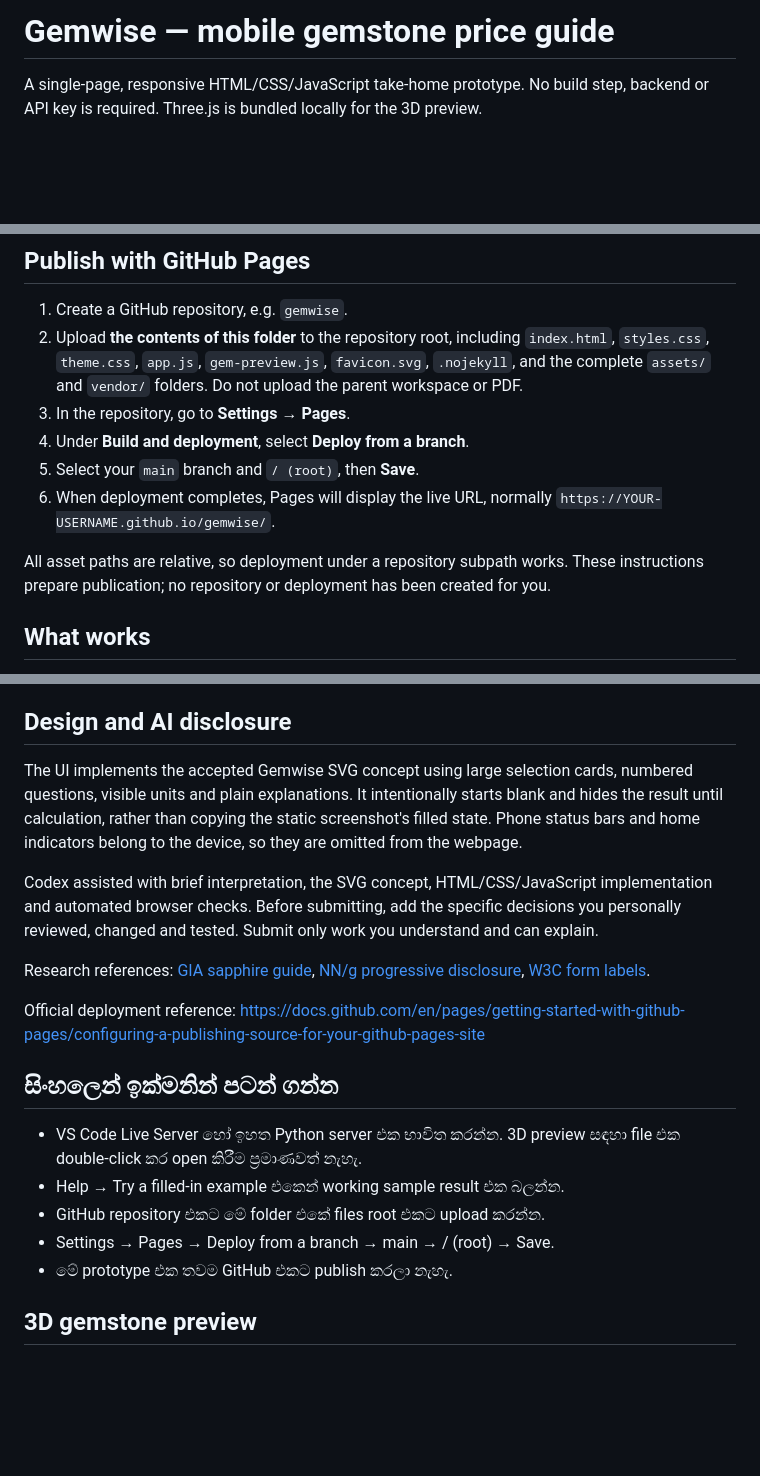
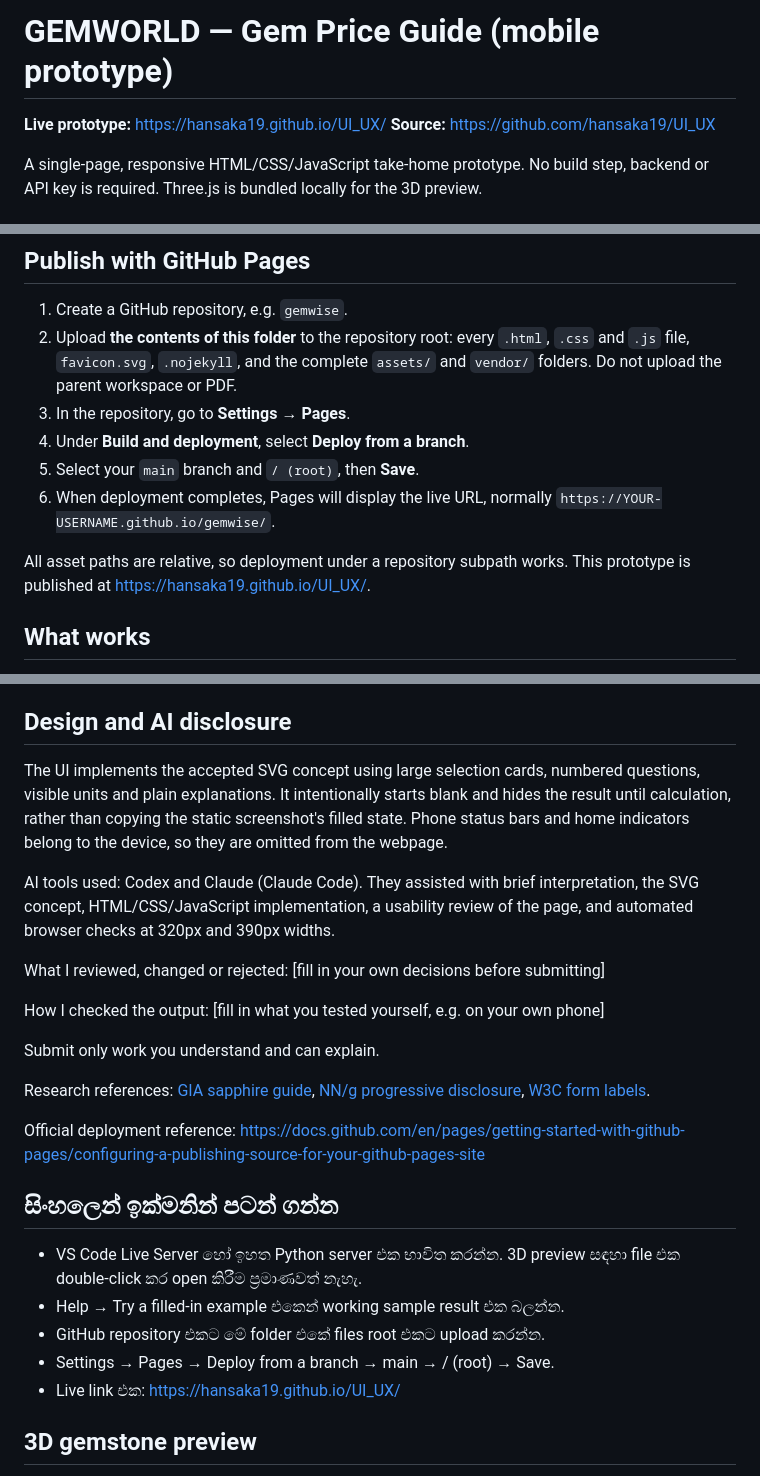
Before and after one commit to hansaka19/UI_UX, a Markdown page: README.md, 3 parts joined by grey strips. Rendered like a GitHub page; blank space fills up the shorter version.

Commit message:
Update README with live link, current design and AI disclosure template
Co-Authored-By: Claude Opus 5.5 <noreply@anthropic.com>

```diff
--- a/README.md
+++ b/README.md
@@ -1,4 +1,7 @@
-# Gemwise — mobile gemstone price guide
+# GEMWORLD — Gem Price Guide (mobile prototype)
+
+**Live prototype:** https://hansaka19.github.io/UI_UX/
+**Source:** https://github.com/hansaka19/UI_UX
 
 A single-page, responsive HTML/CSS/JavaScript take-home prototype. No build step, backend or API key is required. Three.js is bundled locally for the 3D preview.
 
@@ -15,13 +18,13 @@ Then visit http://localhost:8080. VS Code Live Server also works.
 ## Publish with GitHub Pages
 
 1. Create a GitHub repository, e.g. `gemwise`.
-2. Upload **the contents of this folder** to the repository root, including `index.html`, `styles.css`, `theme.css`, `app.js`, `gem-preview.js`, `favicon.svg`, `.nojekyll`, and the complete `assets/` and `vendor/` folders. Do not upload the parent workspace or PDF.
+2. Upload **the contents of this folder** to the repository root: every `.html`, `.css` and `.js` file, `favicon.svg`, `.nojekyll`, and the complete `assets/` and `vendor/` folders. Do not upload the parent workspace or PDF.
 3. In the repository, go to **Settings → Pages**.
 4. Under **Build and deployment**, select **Deploy from a branch**.
 5. Select your `main` branch and `/ (root)`, then **Save**.
 6. When deployment completes, Pages will display the live URL, normally `https://YOUR-USERNAME.github.io/gemwise/`.
 
-All asset paths are relative, so deployment under a repository subpath works. These instructions prepare publication; no repository or deployment has been created for you.
+All asset paths are relative, so deployment under a repository subpath works. This prototype is published at https://hansaka19.github.io/UI_UX/.
 
 ## What works
 
@@ -41,9 +44,15 @@ These values are invented, not current gem-market prices. Unknown details are ne
 
 ## Design and AI disclosure
 
-The UI implements the accepted Gemwise SVG concept using large selection cards, numbered questions, visible units and plain explanations. It intentionally starts blank and hides the result until calculation, rather than copying the static screenshot's filled state. Phone status bars and home indicators belong to the device, so they are omitted from the webpage.
+The UI implements the accepted SVG concept using large selection cards, numbered questions, visible units and plain explanations. It intentionally starts blank and hides the result until calculation, rather than copying the static screenshot's filled state. Phone status bars and home indicators belong to the device, so they are omitted from the webpage.
 
-Codex assisted with brief interpretation, the SVG concept, HTML/CSS/JavaScript implementation and automated browser checks. Before submitting, add the specific decisions you personally reviewed, changed and tested. Submit only work you understand and can explain.
+AI tools used: Codex and Claude (Claude Code). They assisted with brief interpretation, the SVG concept, HTML/CSS/JavaScript implementation, a usability review of the page, and automated browser checks at 320px and 390px widths.
+
+What I reviewed, changed or rejected: [fill in your own decisions before submitting]
+
+How I checked the output: [fill in what you tested yourself, e.g. on your own phone]
+
+Submit only work you understand and can explain.
 
 Research references: [GIA sapphire guide](https://www.gia.edu/sapphire/buyers-guide), [NN/g progressive disclosure](https://www.nngroup.com/articles/progressive-disclosure/), [W3C form labels](https://www.w3.org/WAI/tutorials/forms/labels/).
 
@@ -55,7 +64,7 @@ Official deployment reference: https://docs.github.com/en/pages/getting-started-
 - Help → Try a filled-in example එකෙන් working sample result එක බලන්න.
 - GitHub repository එකට මේ folder එකේ files root එකට upload කරන්න.
 - Settings → Pages → Deploy from a branch → main → / (root) → Save.
-- මේ prototype එක තවම GitHub එකට publish කරලා නැහැ.
+- Live link එක: https://hansaka19.github.io/UI_UX/
 
 ## 3D gemstone preview
 
```
Also changed, not shown: other parts of README.md (+1 -1 lines).
